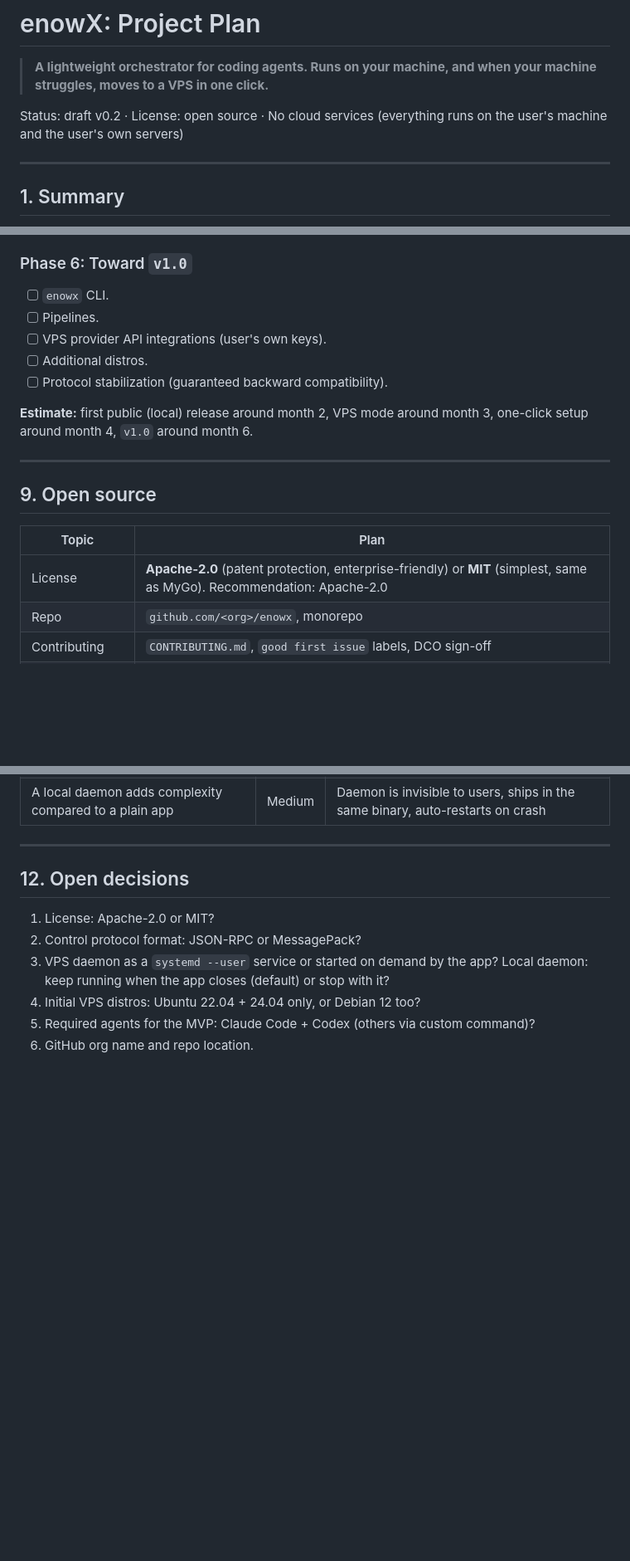
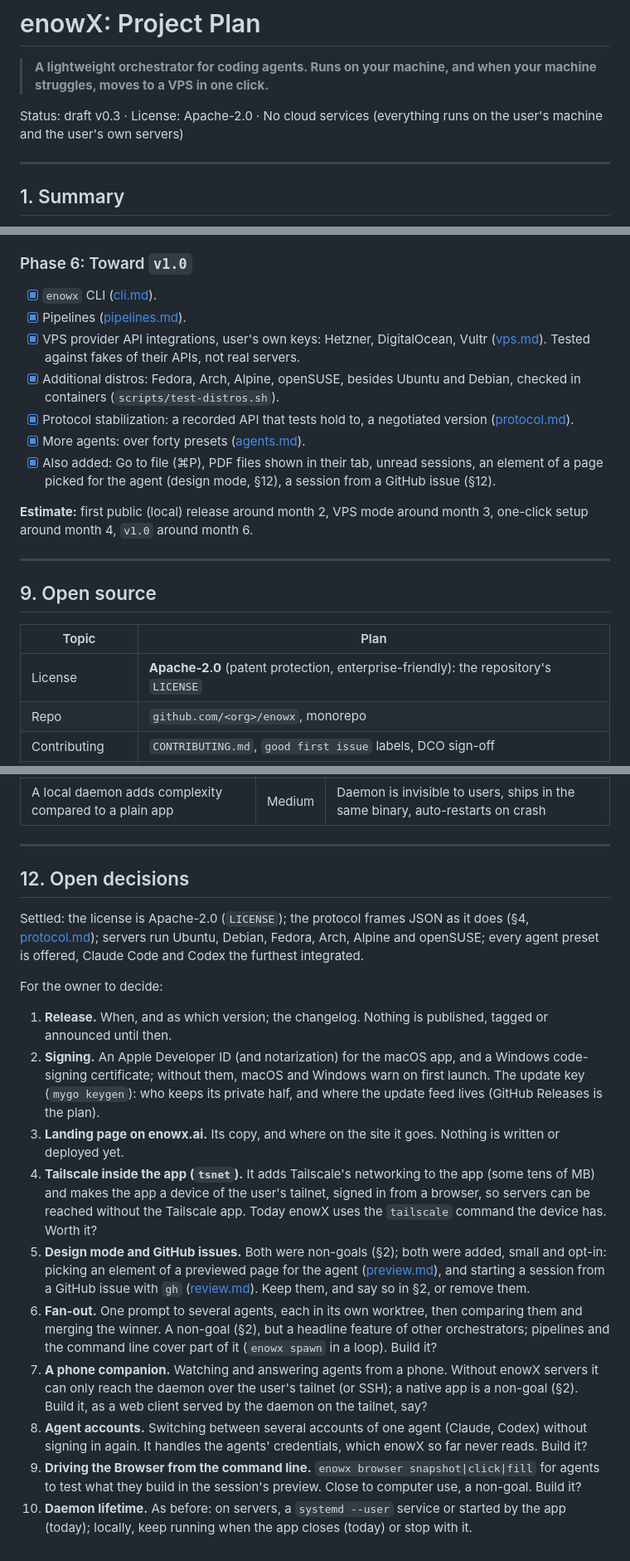
Before and after one commit to CherrylMarbun/enowx, a Markdown page: docs/PLAN.md, 3 parts joined by grey strips. Shown at 83% size. Drawn GitHub-style; blank space fills up the shorter version.

```diff
--- a/docs/PLAN.md
+++ b/docs/PLAN.md
@@ -2,7 +2,7 @@
 
 > **A lightweight orchestrator for coding agents. Runs on your machine, and when your machine struggles, moves to a VPS in one click.**
 
-Status: draft v0.2 · License: open source · No cloud services (everything runs on the user's machine and the user's own servers)
+Status: draft v0.3 · License: Apache-2.0 · No cloud services (everything runs on the user's machine and the user's own servers)
 
 ---
 
@@ -332,11 +337,13 @@ Results: [docs/spikes/phase-0.md](spikes/phase-0.md). Linux passes end to end (G
 - [x] Polish: always preview a port, the Browser as a session view, responsive sizes.
 
 ### Phase 6: Toward `v1.0`
-- [ ] `enowx` CLI.
-- [ ] Pipelines.
-- [ ] VPS provider API integrations (user's own keys).
-- [ ] Additional distros.
-- [ ] Protocol stabilization (guaranteed backward compatibility).
+- [x] `enowx` CLI ([cli.md](cli.md)).
+- [x] Pipelines ([pipelines.md](pipelines.md)).
+- [x] VPS provider API integrations, user's own keys: Hetzner, DigitalOcean, Vultr ([vps.md](vps.md)). Tested against fakes of their APIs, not real servers.
+- [x] Additional distros: Fedora, Arch, Alpine, openSUSE, besides Ubuntu and Debian, checked in containers (`scripts/test-distros.sh`).
+- [x] Protocol stabilization: a recorded API that tests hold to, a negotiated version ([protocol.md](protocol.md)).
+- [x] More agents: over forty presets ([agents.md](agents.md)).
+- [x] Also added: Go to file (⌘P), PDF files shown in their tab, unread sessions, an element of a page picked for the agent (design mode, §12), a session from a GitHub issue (§12).
 
 **Estimate:** first public (local) release around month 2, VPS mode around month 3, one-click setup around month 4, `v1.0` around month 6.
 
@@ -346,7 +353,7 @@ Results: [docs/spikes/phase-0.md](spikes/phase-0.md). Linux passes end to end (G
 
 | Topic | Plan |
 |---|---|
-| License | **Apache-2.0** (patent protection, enterprise-friendly) or **MIT** (simplest, same as MyGo). Recommendation: Apache-2.0 |
+| License | **Apache-2.0** (patent protection, enterprise-friendly): the repository's `LICENSE` |
 | Repo | `github.com/<org>/enowx`, monorepo |
 | Contributing | `CONTRIBUTING.md`, `good first issue` labels, DCO sign-off |
 | Agent guide | Root `AGENTS.md` (code rules, layout, test commands) so contributors using AI agents stay consistent |
@@ -384,9 +391,17 @@ Results: [docs/spikes/phase-0.md](spikes/phase-0.md). Linux passes end to end (G
 
 ## 12. Open decisions
 
-1. License: Apache-2.0 or MIT?
-2. Control protocol format: JSON-RPC or MessagePack?
-3. VPS daemon as a `systemd --user` service or started on demand by the app? Local daemon: keep running when the app closes (default) or stop with it?
-4. Initial VPS distros: Ubuntu 22.04 + 24.04 only, or Debian 12 too?
-5. Required agents for the MVP: Claude Code + Codex (others via custom command)?
-6. GitHub org name and repo location.
+Settled: the license is Apache-2.0 (`LICENSE`); the protocol frames JSON as it does (§4, [protocol.md](protocol.md)); servers run Ubuntu, Debian, Fedora, Arch, Alpine and openSUSE; every agent preset is offered, Claude Code and Codex the furthest integrated.
+
+For the owner to decide:
+
+1. **Release.** When, and as which version; the changelog. Nothing is published, tagged or announced until then.
+2. **Signing.** An Apple Developer ID (and notarization) for the macOS app, and a Windows code-signing certificate; without them, macOS and Windows warn on first launch. The update key (`mygo keygen`): who keeps its private half, and where the update feed lives (GitHub Releases is the plan).
+3. **Landing page on enowx.ai.** Its copy, and where on the site it goes. Nothing is written or deployed yet.
+4. **Tailscale inside the app (`tsnet`).** It adds Tailscale's networking to the app (some tens of MB) and makes the app a device of the user's tailnet, signed in from a browser, so servers can be reached without the Tailscale app. Today enowX uses the `tailscale` command the device has. Worth it?
+5. **Design mode and GitHub issues.** Both were non-goals (§2); both were added, small and opt-in: picking an element of a previewed page for the agent ([preview.md](preview.md#picking-an-element)), and starting a session from a GitHub issue with `gh` ([review.md](review.md#from-an-issue)). Keep them, and say so in §2, or remove them.
+6. **Fan-out.** One prompt to several agents, each in its own worktree, then comparing them and merging the winner. A non-goal (§2), but a headline feature of other orchestrators; pipelines and the command line cover part of it (`enowx spawn` in a loop). Build it?
+7. **A phone companion.** Watching and answering agents from a phone. Without enowX servers it can only reach the daemon over the user's tailnet (or SSH); a native app is a non-goal (§2). Build it, as a web client served by the daemon on the tailnet, say?
+8. **Agent accounts.** Switching between several accounts of one agent (Claude, Codex) without signing in again. It handles the agents' credentials, which enowX so far never reads. Build it?
+9. **Driving the Browser from the command line.** `enowx browser snapshot|click|fill` for agents to test what they build in the session's preview. Close to computer use, a non-goal. Build it?
+10. **Daemon lifetime.** As before: on servers, a `systemd --user` service or started by the app (today); locally, keep running when the app closes (today) or stop with it.
```
Also changed, not shown: other parts of docs/PLAN.md (+23 -18 lines), AGENTS.md (+4 -1 lines).
